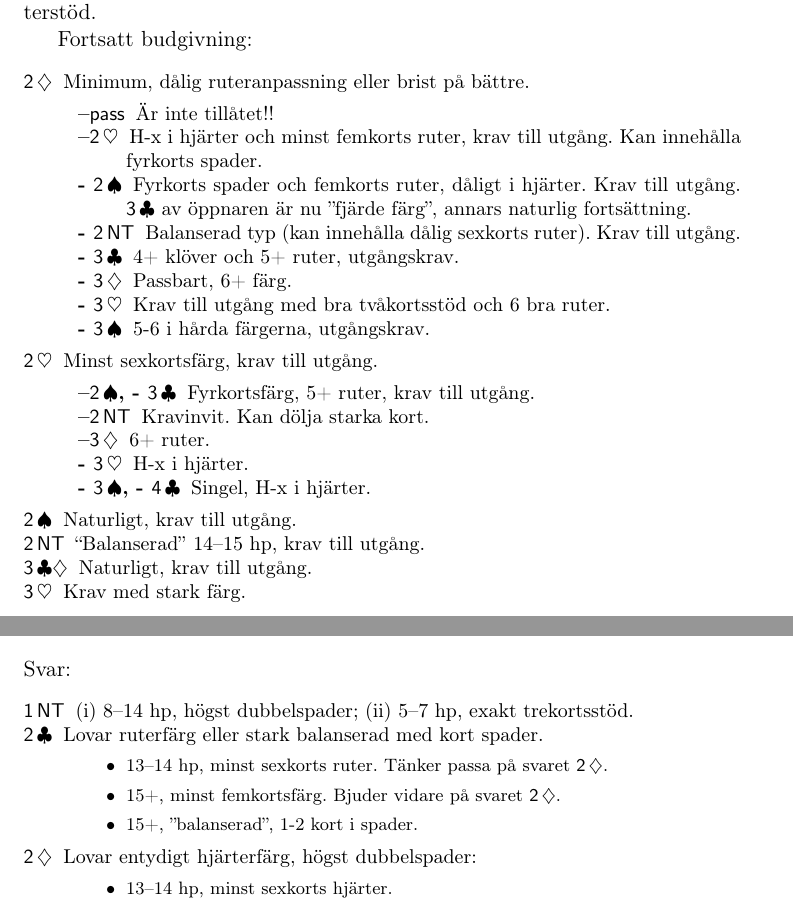
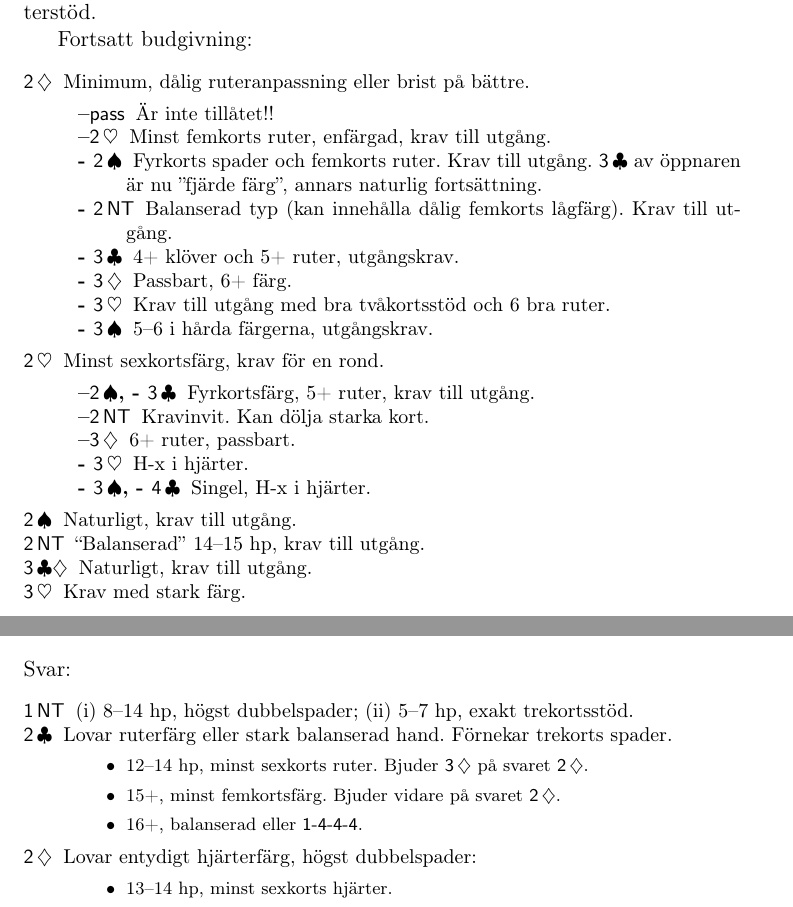
Before and after one commit to goranbrostrom/dclub, a LaTeX document (dclub.tex, which reads major.tex): two parts of pages 32 and 33 of 45, joined at a grey line, cut so that both start at the same text. Compiled offline with pdfLaTeX.

Commit message:
change 1hö-2kl

```diff
--- a/dclub.tex
+++ b/dclub.tex
@@ -22,9 +22,9 @@
 \setlist[description]{noitemsep}
 
 
-\newcommand{\version}{\bf Version 0.20}
+\newcommand{\version}{\bf Version 0.21}
 
-\newcommand{\datum}{\small 4 januari 2018}
+\newcommand{\datum}{\small 10 januari 2018}
 
 
 \rhead[\fancyplain{}{\bf\thepage}]{\fancyplain{}{\bf\thepage}}
--- a/major.tex
+++ b/major.tex
@@ -159,25 +159,24 @@ Fortsatt budgivning:
    \item[\ru{2}] Minimum, dålig ruteranpassning eller brist på bättre.
    \begin{beskriv}
 	\item[--\pass] Är inte tillåtet!!
-	\item[--\hj{2}] H-x i hjärter och minst femkorts ruter, krav till
-                        utgång. Kan innehålla fyrkorts spader.
-	\item[- \spa{2}] Fyrkorts spader och femkorts ruter, dåligt i
-                       hjärter. Krav till utgång.
+	\item[--\hj{2}] Minst femkorts ruter, enfärgad, krav till
+                        utgång.
+	\item[- \spa{2}] Fyrkorts spader och femkorts ruter. Krav till utgång.
 			\kl{3} av öppnaren är nu ''fjärde färg'', annars
 			naturlig fortsättning.
-	\item[- \NT{2}] Balanserad typ (kan innehålla dålig sexkorts
-                        ruter). Krav till utgång.
+	\item[- \NT{2}] Balanserad typ (kan innehålla dålig femkorts
+                        lågfärg). Krav till utgång.
 	\item[- \kl{3}] 4+ klöver och 5+ ruter, utgångskrav.
 	\item[- \ru{3}] Passbart, 6+ färg.
 	\item[- \hj{3}] Krav till utgång med bra tvåkortsstöd och 6 bra ruter.
-	\item[- \spa{3}] 5-6 i hårda färgerna, utgångskrav.
+	\item[- \spa{3}] 5--6 i hårda färgerna, utgångskrav.
    \end{beskriv}
-   \item[\hj{2}] Minst sexkortsfärg, krav till utgång.
+   \item[\hj{2}] Minst sexkortsfärg, krav för en rond.
 		\begin{beskriv}
 		   \item[--\spa{2}, - \kl{3}] Fyrkortsfärg, 5+ ruter,
 			krav till utgång.
 		   \item[--\NT{2}] Kravinvit. Kan dölja starka kort.
-		   \item[--\ru{3}] 6+ ruter.
+		   \item[--\ru{3}] 6+ ruter, passbart.
 		   \item[- \hj{3}] H-x i hjärter.
 		   \item[- \spa{3}, - \kl{4}] Singel, H-x i hjärter.
 		\end{beskriv}
@@ -234,13 +233,14 @@ Svar:
 
    \item[\NT{1}] (i) 8--14 hp, h\"ogst dubbelspader; (ii) 5--7 hp, exakt
      trekortsstöd.
-   \item[\kl{2}] Lovar ruterf\"arg eller stark balanserad med kort spader.
+   \item[\kl{2}] Lovar ruterf\"arg eller stark balanserad hand. Förnekar
+     trekorts spader.
          \begin{nummer}
-           \item 13--14 hp, minst sexkorts ruter.
-                 T{\"a}nker passa p{\aa} svaret \ru{2}.
+           \item 12--14 hp, minst sexkorts ruter.
+                 Bjuder \ru{3} p{\aa} svaret \ru{2}.
            \item 15+, minst femkortsf{\"a}rg.
                       Bjuder vidare p{\aa} svaret \ru{2}.
-	   \item 15+, ''balanserad'', 1-2 kort i spader.
+	   \item 16+, balanserad eller \ford{1}{4}{4}{4}.
           \end{nummer}
 
    \item[\ru{2}] Lovar entydigt hj\"arterf\"arg, högst dubbelspader:
```
Also changed, not shown: major.tex (7 more changed lines).
